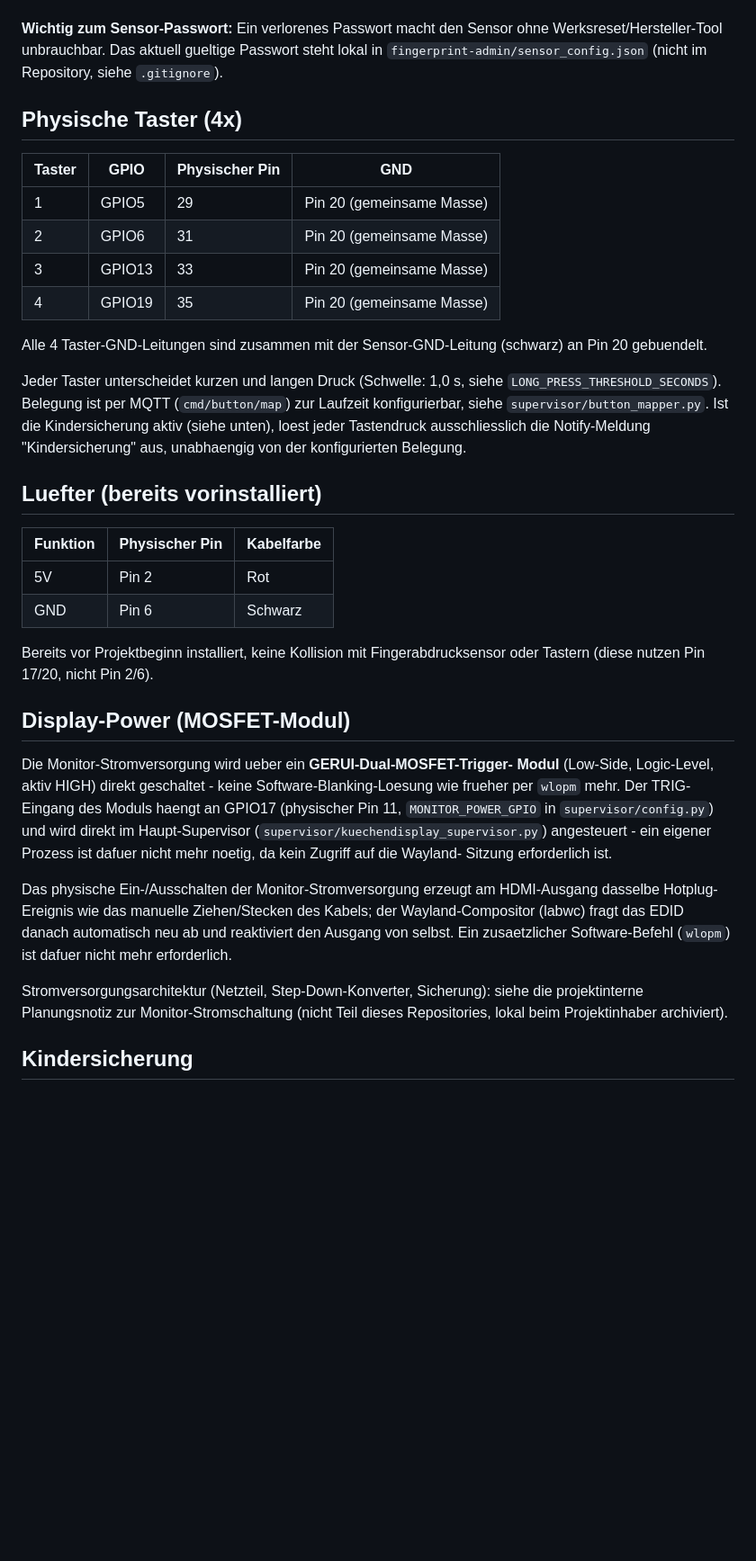
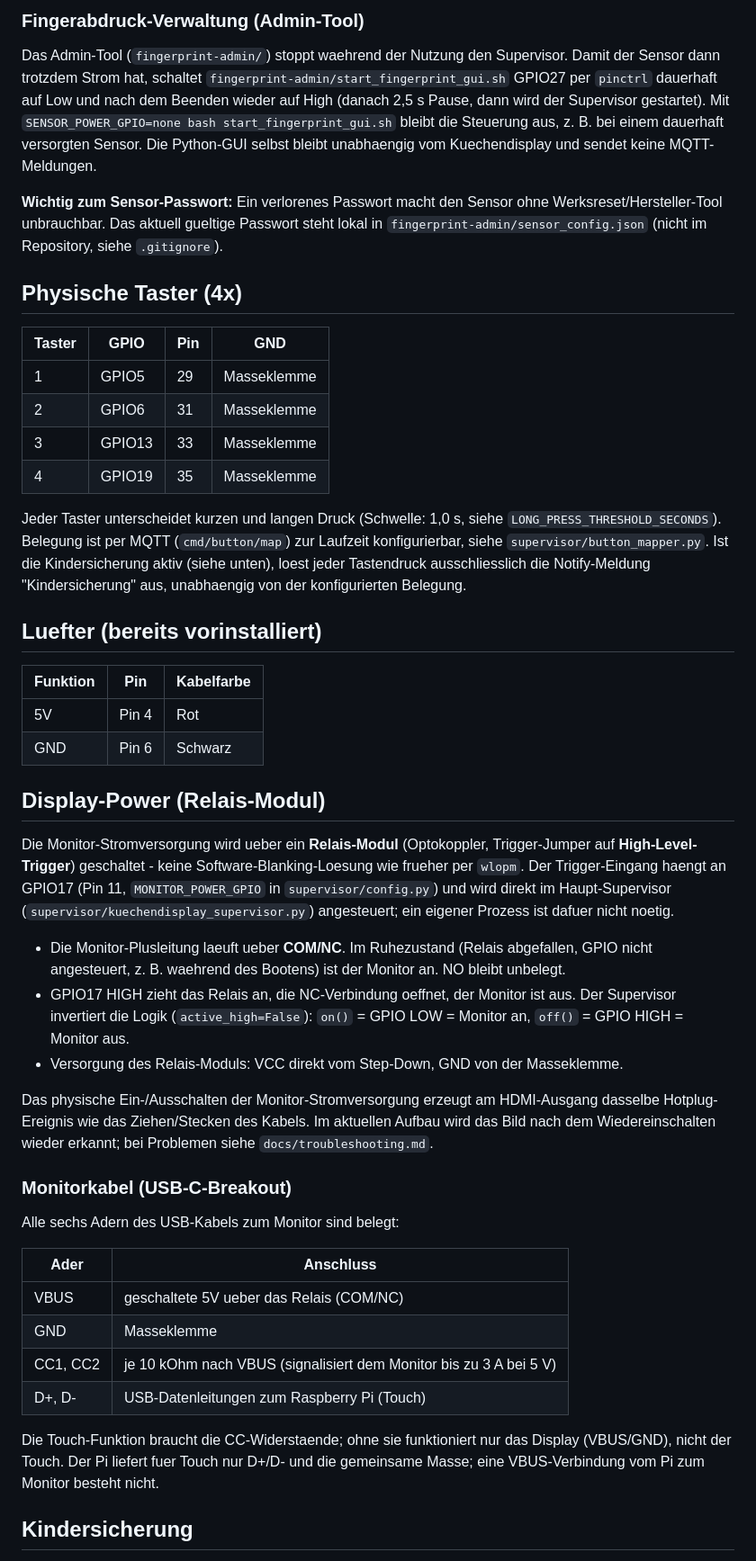
Before and after one commit to Froesoen/kuechendisplay, a Markdown page: docs/hardware.md, the part around one of its changes. Shown at 90% size. Rendered like a GitHub page; blank space fills up the shorter version.

Commit message:
Doku: GPIO-Belegung und Hardware auf Relais-Aufbau und aktuelle Verkabelung aktualisiert

```diff
--- a/docs/hardware.md
+++ b/docs/hardware.md
@@ -48,3 +88,13 @@ unveraendert dauerhaft verbunden.
+### Fingerabdruck-Verwaltung (Admin-Tool)
+
+Das Admin-Tool (`fingerprint-admin/`) stoppt waehrend der Nutzung den
+Supervisor. Damit der Sensor dann trotzdem Strom hat, schaltet
+`fingerprint-admin/start_fingerprint_gui.sh` GPIO27 per `pinctrl` dauerhaft
+auf Low und nach dem Beenden wieder auf High (danach 2,5 s Pause, dann wird
+der Supervisor gestartet). Mit `SENSOR_POWER_GPIO=none bash
+start_fingerprint_gui.sh` bleibt die Steuerung aus, z. B. bei einem
+dauerhaft versorgten Sensor. Die Python-GUI selbst bleibt unabhaengig vom
+Kuechendisplay und sendet keine MQTT-Meldungen.
 
 **Wichtig zum Sensor-Passwort:** Ein verlorenes Passwort macht den Sensor
 ohne Werksreset/Hersteller-Tool unbrauchbar. Das aktuell gueltige Passwort
@@ -53,15 +103,12 @@ Repository, siehe `.gitignore`).
 
 ## Physische Taster (4x)
 
-| Taster | GPIO | Physischer Pin | GND |
+| Taster | GPIO | Pin | GND |
 |---|---|---|---|
-| 1 | GPIO5  | 29 | Pin 20 (gemeinsame Masse) |
-| 2 | GPIO6  | 31 | Pin 20 (gemeinsame Masse) |
-| 3 | GPIO13 | 33 | Pin 20 (gemeinsame Masse) |
-| 4 | GPIO19 | 35 | Pin 20 (gemeinsame Masse) |
-
-Alle 4 Taster-GND-Leitungen sind zusammen mit der Sensor-GND-Leitung
-(schwarz) an Pin 20 gebuendelt.
+| 1 | GPIO5  | 29 | Masseklemme |
+| 2 | GPIO6  | 31 | Masseklemme |
+| 3 | GPIO13 | 33 | Masseklemme |
+| 4 | GPIO19 | 35 | Masseklemme |
 
 Jeder Taster unterscheidet kurzen und langen Druck (Schwelle: 1,0 s, siehe
 `LONG_PRESS_THRESHOLD_SECONDS`). Belegung ist per MQTT (`cmd/button/map`)
@@ -72,34 +119,49 @@ Belegung.
 
 ## Luefter (bereits vorinstalliert)
 
-| Funktion | Physischer Pin | Kabelfarbe |
+| Funktion | Pin | Kabelfarbe |
 |---|---|---|
-| 5V  | Pin 2 | Rot |
+| 5V  | Pin 4 | Rot |
 | GND | Pin 6 | Schwarz |
 
-Bereits vor Projektbeginn installiert, keine Kollision mit
-Fingerabdrucksensor oder Tastern (diese nutzen Pin 17/20, nicht Pin 2/6).
+## Display-Power (Relais-Modul)
 
-## Display-Power (MOSFET-Modul)
+Die Monitor-Stromversorgung wird ueber ein **Relais-Modul** (Optokoppler,
+Trigger-Jumper auf **High-Level-Trigger**) geschaltet - keine
+Software-Blanking-Loesung wie frueher per `wlopm`. Der Trigger-Eingang
+haengt an GPIO17 (Pin 11, `MONITOR_POWER_GPIO` in `supervisor/config.py`) und
+wird direkt im Haupt-Supervisor (`supervisor/kuechendisplay_supervisor.py`)
+angesteuert; ein eigener Prozess ist dafuer nicht noetig.
 
-Die Monitor-Stromversorgung wird ueber ein **GERUI-Dual-MOSFET-Trigger-
-Modul** (Low-Side, Logic-Level, aktiv HIGH) direkt geschaltet - keine
-Software-Blanking-Loesung wie frueher per `wlopm` mehr. Der TRIG-Eingang
-des Moduls haengt an GPIO17 (physischer Pin 11, `MONITOR_POWER_GPIO` in
-`supervisor/config.py`) und wird direkt im Haupt-Supervisor
-(`supervisor/kuechendisplay_supervisor.py`) angesteuert - ein eigener
-Prozess ist dafuer nicht mehr noetig, da kein Zugriff auf die Wayland-
-Sitzung erforderlich ist.
+- Die Monitor-Plusleitung laeuft ueber **COM/NC**. Im Ruhezustand (Relais
+  abgefallen, GPIO nicht angesteuert, z. B. waehrend des Bootens) ist der
+  Monitor an. NO bleibt unbelegt.
+- GPIO17 HIGH zieht das Relais an, die NC-Verbindung oeffnet, der Monitor ist
+  aus. Der Supervisor invertiert die Logik (`active_high=False`): `on()` =
+  GPIO LOW = Monitor an, `off()` = GPIO HIGH = Monitor aus.
+- Versorgung des Relais-Moduls: VCC direkt vom Step-Down, GND von der
+  Masseklemme.
 
 Das physische Ein-/Ausschalten der Monitor-Stromversorgung erzeugt am
-HDMI-Ausgang dasselbe Hotplug-Ereignis wie das manuelle Ziehen/Stecken des
-Kabels; der Wayland-Compositor (labwc) fragt das EDID danach automatisch
-neu ab und reaktiviert den Ausgang von selbst. Ein zusaetzlicher
-Software-Befehl (`wlopm`) ist dafuer nicht mehr erforderlich.
+HDMI-Ausgang dasselbe Hotplug-Ereignis wie das Ziehen/Stecken des Kabels.
+Im aktuellen Aufbau wird das Bild nach dem Wiedereinschalten wieder erkannt;
+bei Problemen siehe `docs/troubleshooting.md`.
 
-Stromversorgungsarchitektur (Netzteil, Step-Down-Konverter, Sicherung):
-siehe die projektinterne Planungsnotiz zur Monitor-Stromschaltung
-(nicht Teil dieses Repositories, lokal beim Projektinhaber archiviert).
+### Monitorkabel (USB-C-Breakout)
+
+Alle sechs Adern des USB-Kabels zum Monitor sind belegt:
+
+| Ader | Anschluss |
+|---|---|
+| VBUS | geschaltete 5V ueber das Relais (COM/NC) |
+| GND | Masseklemme |
+| CC1, CC2 | je 10 kOhm nach VBUS (signalisiert dem Monitor bis zu 3 A bei 5 V) |
+| D+, D- | USB-Datenleitungen zum Raspberry Pi (Touch) |
+
+Die Touch-Funktion braucht die CC-Widerstaende; ohne sie funktioniert nur
+das Display (VBUS/GND), nicht der Touch. Der Pi liefert fuer Touch nur D+/D-
+und die gemeinsame Masse; eine VBUS-Verbindung vom Pi zum Monitor besteht
+nicht.
 
 ## Kindersicherung
 
```
Also changed, not shown: other parts of docs/hardware.md (+55 -15 lines), docs/gpio-pinbelegung.md (+79 -53 lines).
